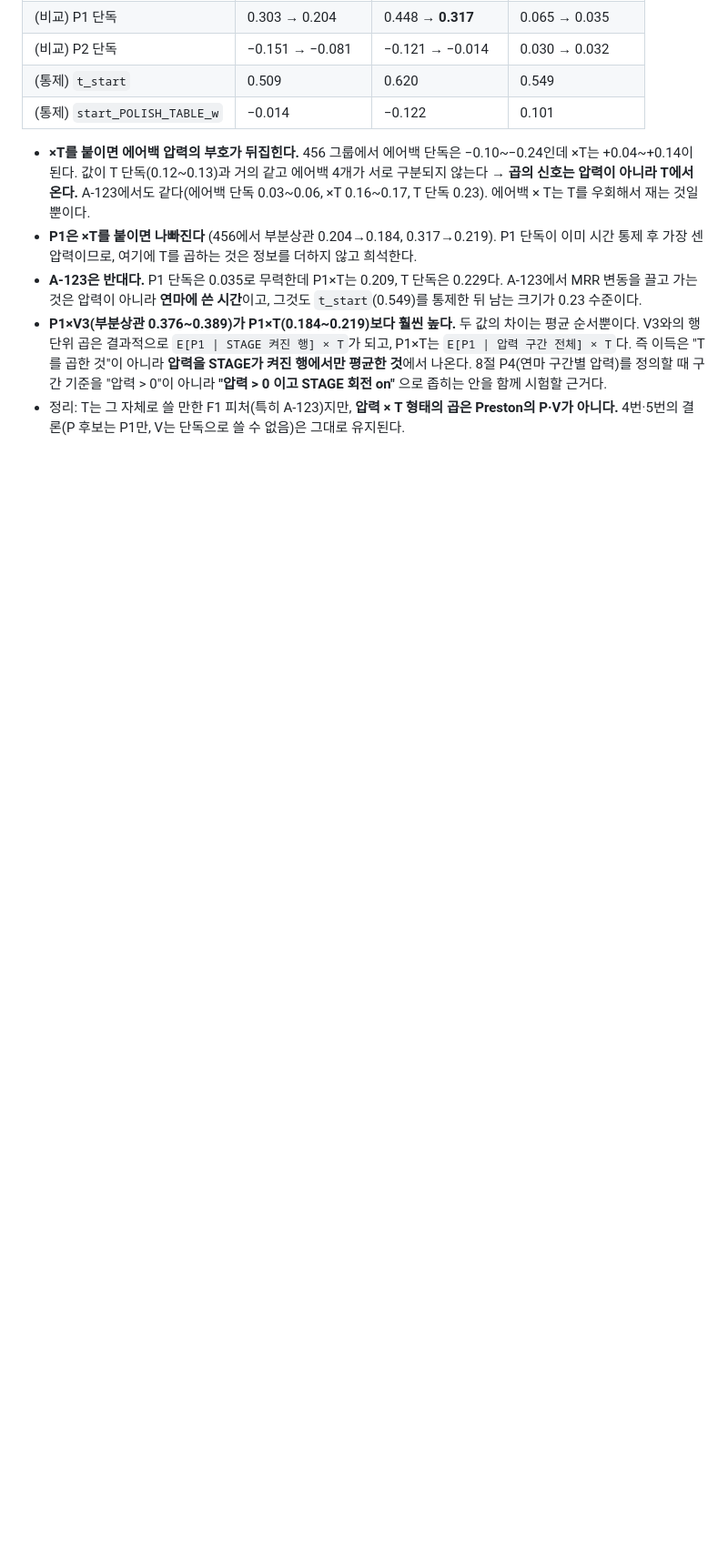
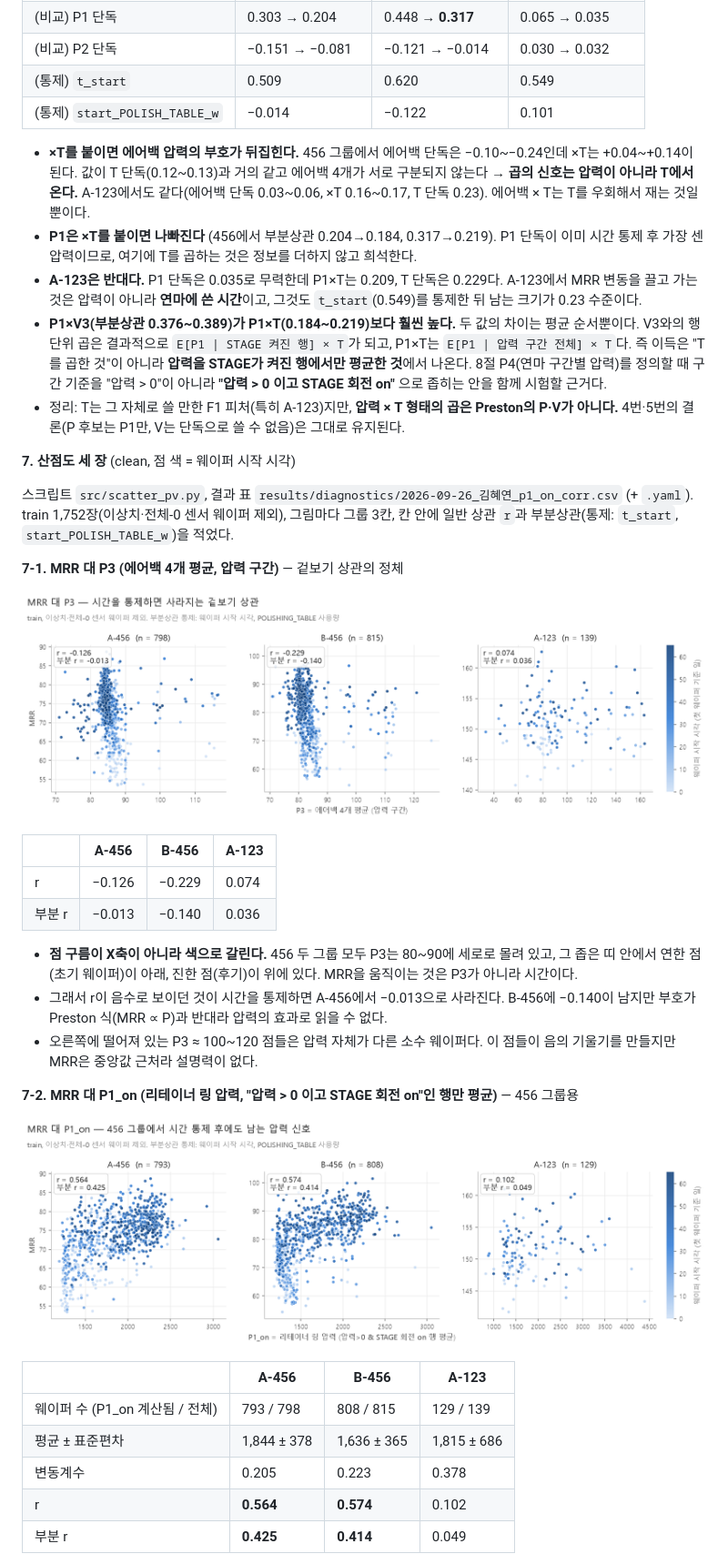
Before and after one commit to mint-12345/galgalgal, a Markdown page: docs/reports/repro_김혜연.md, the part around one of its changes. Shown at 91% size. Rendered like a GitHub page; pictures changed too: docs/reports/figs/김혜연_scatter_p1_on.png (added), docs/reports/figs/김혜연_scatter_p3.png (added); blank space fills up the shorter version.

```diff
--- a/docs/reports/repro_김혜연.md
+++ b/docs/reports/repro_김혜연.md
@@ -261,3 +261,34 @@ T = 압력 구간에서 `STAGE_ROTATION`이 0이 아닌 행의 비율(웨이퍼
 - **A-123은 반대다.** P1 단독은 0.035로 무력한데 P1×T는 0.209, T 단독은 0.229다. A-123에서 MRR 변동을 끌고 가는 것은 압력이 아니라 **연마에 쓴 시간**이고, 그것도 `t_start`(0.549)를 통제한 뒤 남는 크기가 0.23 수준이다.
 - **P1×V3(부분상관 0.376~0.389)가 P1×T(0.184~0.219)보다 훨씬 높다.** 두 값의 차이는 평균 순서뿐이다. V3와의 행 단위 곱은 결과적으로 `E[P1 | STAGE 켜진 행] × T`가 되고, P1×T는 `E[P1 | 압력 구간 전체] × T`다. 즉 이득은 "T를 곱한 것"이 아니라 **압력을 STAGE가 켜진 행에서만 평균한 것**에서 나온다. 8절 P4(연마 구간별 압력)를 정의할 때 구간 기준을 "압력 > 0"이 아니라 **"압력 > 0 이고 STAGE 회전 on"** 으로 좁히는 안을 함께 시험할 근거다.
 - 정리: T는 그 자체로 쓸 만한 F1 피처(특히 A-123)지만, **압력 × T 형태의 곱은 Preston의 P·V가 아니다.** 4번·5번의 결론(P 후보는 P1만, V는 단독으로 쓸 수 없음)은 그대로 유지된다.
+
+**7. 산점도 세 장** (clean, 점 색 = 웨이퍼 시작 시각)
+
+스크립트 `src/scatter_pv.py`, 결과 표 `results/diagnostics/2026-09-26_김혜연_p1_on_corr.csv` (+ `.yaml`).
+train 1,752장(이상치·전체-0 센서 웨이퍼 제외), 그림마다 그룹 3칸, 칸 안에 일반 상관 `r`과 부분상관(통제: `t_start`, `start_POLISH_TABLE_w`)을 적었다.
+
+**7-1. MRR 대 P3 (에어백 4개 평균, 압력 구간)** — 겉보기 상관의 정체
+
+![MRR 대 P3](figs/김혜연_scatter_p3.png)
+
+| | A-456 | B-456 | A-123 |
+|---|---|---|---|
+| r | −0.126 | −0.229 | 0.074 |
+| 부분 r | −0.013 | −0.140 | 0.036 |
+
+- **점 구름이 X축이 아니라 색으로 갈린다.** 456 두 그룹 모두 P3는 80~90에 세로로 몰려 있고, 그 좁은 띠 안에서 연한 점(초기 웨이퍼)이 아래, 진한 점(후기)이 위에 있다. MRR을 움직이는 것은 P3가 아니라 시간이다.
+- 그래서 r이 음수로 보이던 것이 시간을 통제하면 A-456에서 −0.013으로 사라진다. B-456에 −0.140이 남지만 부호가 Preston 식(MRR ∝ P)과 반대라 압력의 효과로 읽을 수 없다.
+- 오른쪽에 떨어져 있는 P3 ≈ 100~120 점들은 압력 자체가 다른 소수 웨이퍼다. 이 점들이 음의 기울기를 만들지만 MRR은 중앙값 근처라 설명력이 없다.
+
+**7-2. MRR 대 P1_on (리테이너 링 압력, "압력 > 0 이고 STAGE 회전 on"인 행만 평균)** — 456 그룹용
+
+![MRR 대 P1_on](figs/김혜연_scatter_p1_on.png)
+
+| | A-456 | B-456 | A-123 |
+|---|---|---|---|
+| 웨이퍼 수 (P1_on 계산됨 / 전체) | 793 / 798 | 808 / 815 | 129 / 139 |
+| 평균 ± 표준편차 | 1,844 ± 378 | 1,636 ± 365 | 1,815 ± 686 |
+| 변동계수 | 0.205 | 0.223 | 0.378 |
+| r | **0.564** | **0.574** | 0.102 |
+| 부분 r | **0.425** | **0.414** | 0.049 |
+
```
Also changed, not shown: other parts of docs/reports/repro_김혜연.md (+21 -0 lines), docs/reports/figs/김혜연_scatter_t.png (added), 3 other files.
